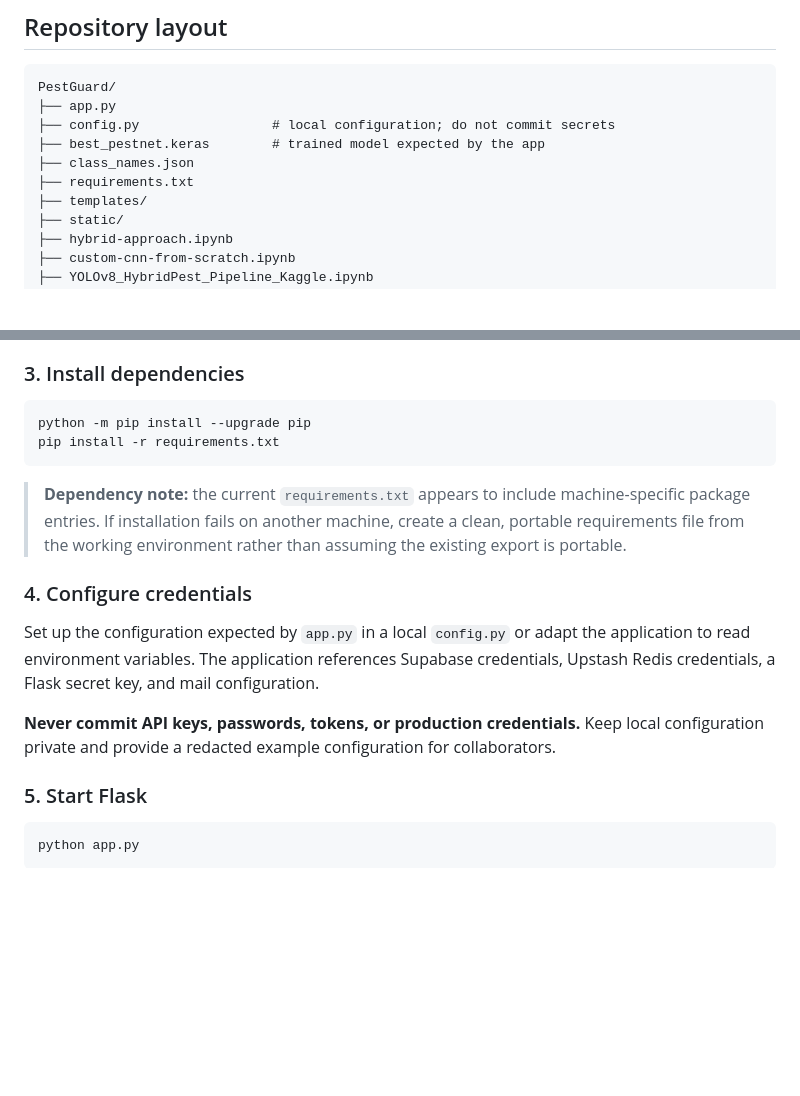
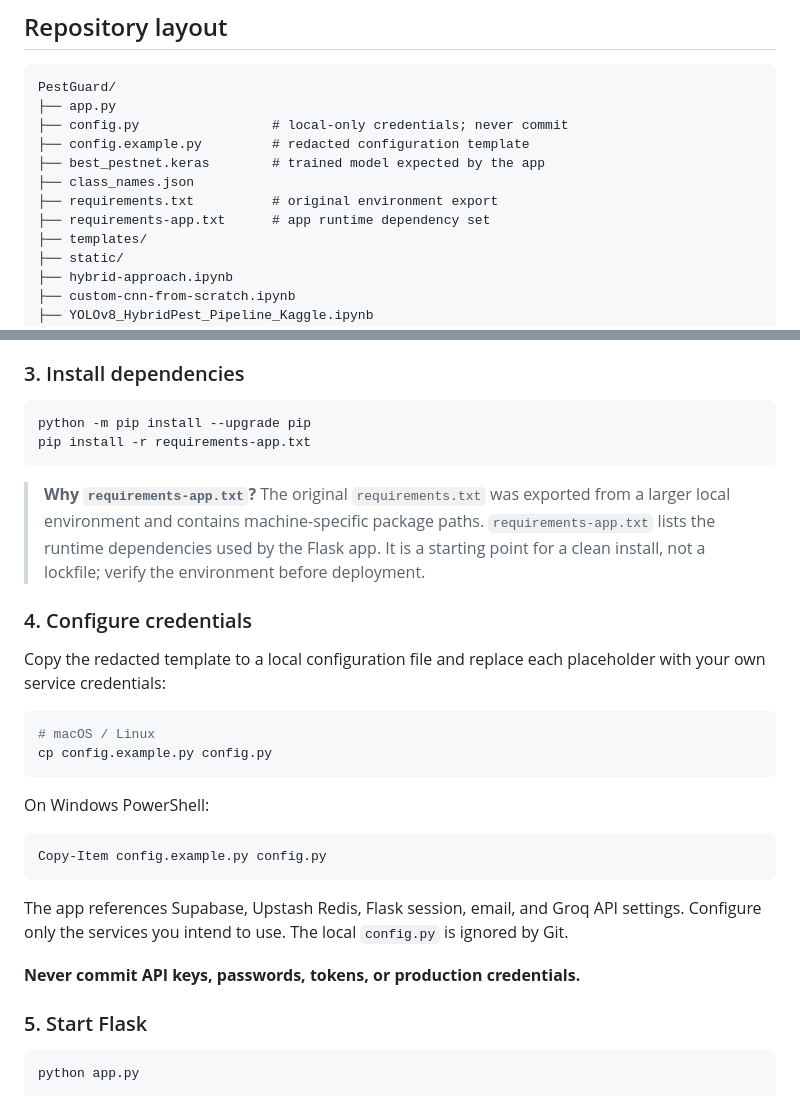
Before and after one commit to parampreetchahal/PestGuard, a Markdown page: README.md, 2 parts joined by grey strips. Rendered like a GitHub page; blank space fills up the shorter version.

Commit message:
docs: document portable setup and local configuration

````diff
--- a/README.md
+++ b/README.md
@@ -88,10 +88,12 @@ The report evaluates these 12 classification labels:
 ```text
 PestGuard/
 ├── app.py
-├── config.py                 # local configuration; do not commit secrets
+├── config.py                 # local-only credentials; never commit
+├── config.example.py         # redacted configuration template
 ├── best_pestnet.keras        # trained model expected by the app
 ├── class_names.json
-├── requirements.txt
+├── requirements.txt          # original environment export
+├── requirements-app.txt      # app runtime dependency set
 ├── templates/
 ├── static/
 ├── hybrid-approach.ipynb
@@ -133,16 +135,29 @@ source .venv/bin/activate
 
 ```bash
 python -m pip install --upgrade pip
-pip install -r requirements.txt
+pip install -r requirements-app.txt
 ```
 
-> **Dependency note:** the current `requirements.txt` appears to include machine-specific package entries. If installation fails on another machine, create a clean, portable requirements file from the working environment rather than assuming the existing export is portable.
+> **Why `requirements-app.txt`?** The original `requirements.txt` was exported from a larger local environment and contains machine-specific package paths. `requirements-app.txt` lists the runtime dependencies used by the Flask app. It is a starting point for a clean install, not a lockfile; verify the environment before deployment.
 
 ### 4. Configure credentials
 
-Set up the configuration expected by `app.py` in a local `config.py` or adapt the application to read environment variables. The application references Supabase credentials, Upstash Redis credentials, a Flask secret key, and mail configuration.
+Copy the redacted template to a local configuration file and replace each placeholder with your own service credentials:
 
-**Never commit API keys, passwords, tokens, or production credentials.** Keep local configuration private and provide a redacted example configuration for collaborators.
+```bash
+# macOS / Linux
+cp config.example.py config.py
+```
+
+On Windows PowerShell:
+
+```powershell
+Copy-Item config.example.py config.py
+```
+
+The app references Supabase, Upstash Redis, Flask session, email, and Groq API settings. Configure only the services you intend to use. The local `config.py` is ignored by Git.
+
+**Never commit API keys, passwords, tokens, or production credentials.**
 
 ### 5. Start Flask
 
````
